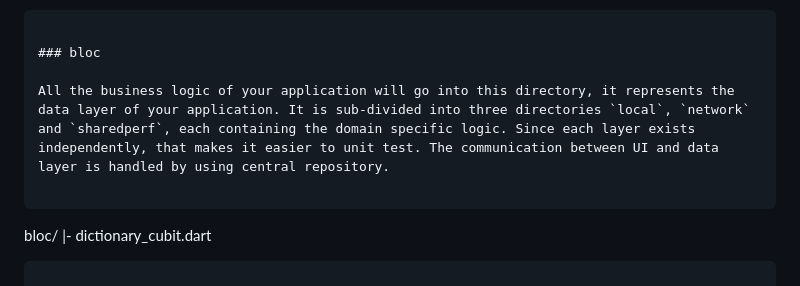
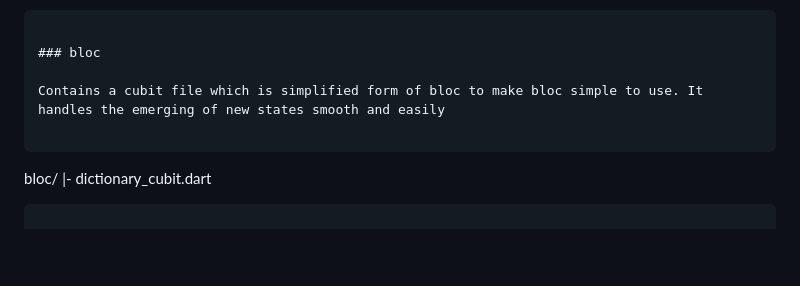
Before and after one commit to lilianjerikamau/Mobile-Dictionary, a Markdown page: README.md, the part around the change. Rendered like a GitHub page; blank space fills up the shorter version.

````diff
--- a/README.md
+++ b/README.md
@@ -81,7 +81,7 @@ Now, lets dive into the lib folder which has the main code for the application.
 
 ### bloc
 
-All the business logic of your application will go into this directory, it represents the data layer of your application. It is sub-divided into three directories `local`, `network` and `sharedperf`, each containing the domain specific logic. Since each layer exists independently, that makes it easier to unit test. The communication between UI and data layer is handled by using central repository.
+Contains a cubit file which is simplified form of bloc to make bloc simple to use. It handles the emerging of new states smooth and easily
 
 ```
 bloc/
````
